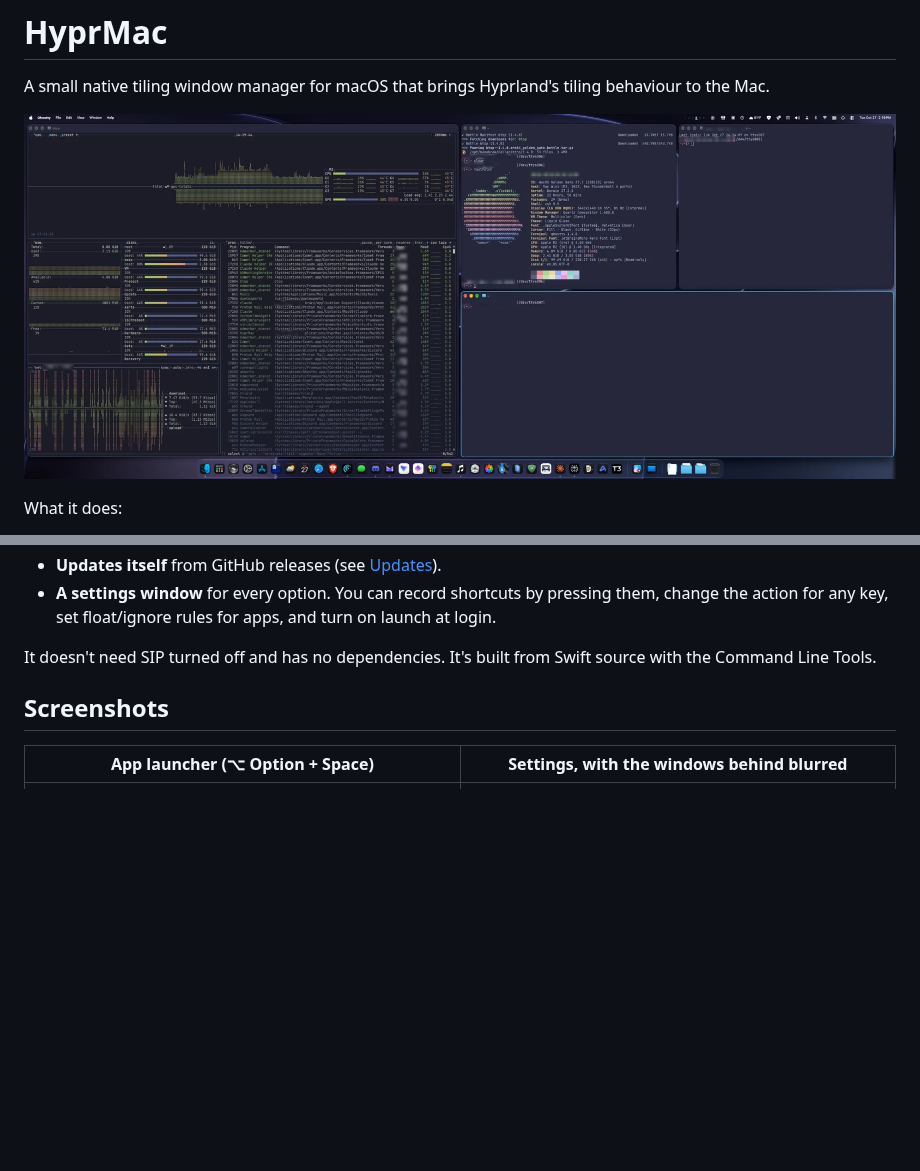
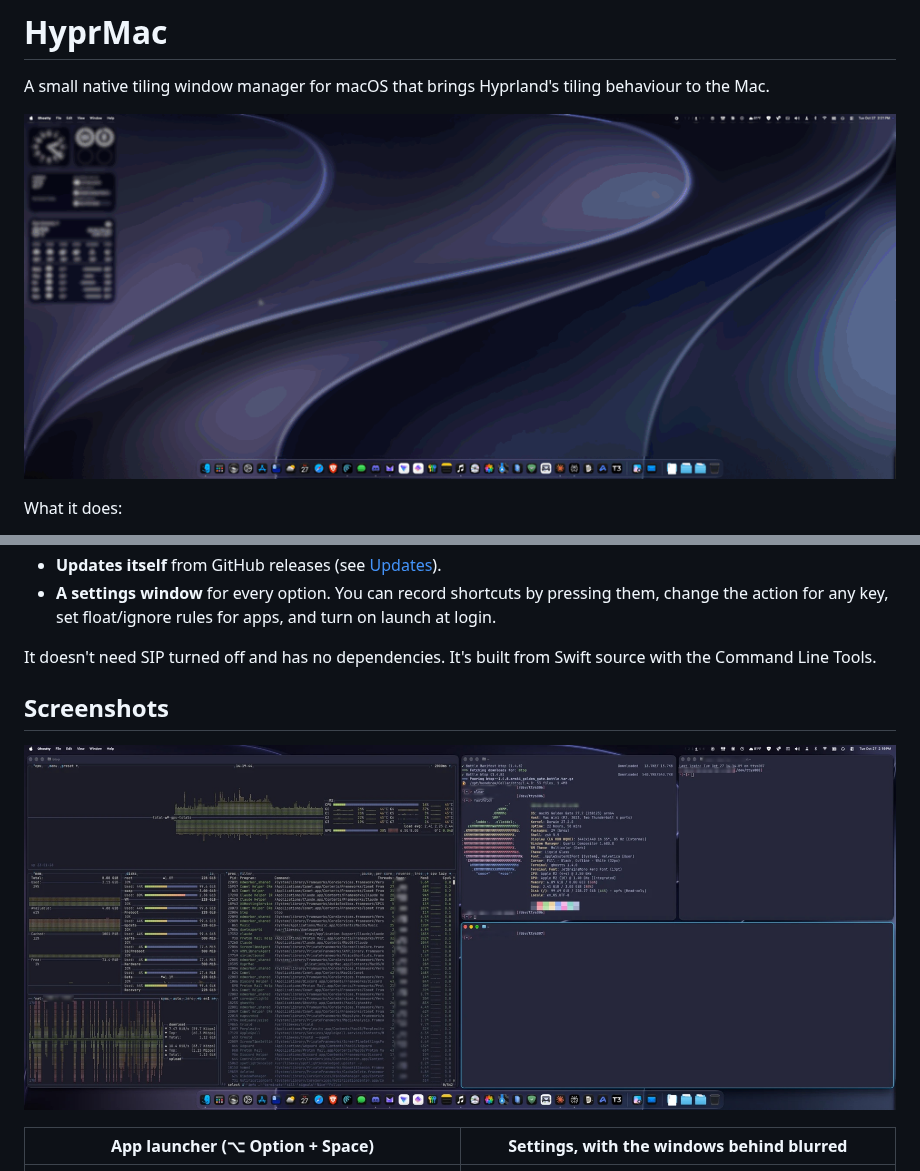
Before and after one commit to TheDoodAbides87/HyprMac, a Markdown page: README.md, 2 parts joined by grey strips. Drawn GitHub-style; pictures changed too: docs/screenshots/tiling.gif (added); blank space fills up the shorter version.

```diff
--- a/README.md
+++ b/README.md
@@ -2,7 +2,7 @@
 
 A small native tiling window manager for macOS that brings Hyprland's tiling behaviour to the Mac.
 
-![Tiled terminals running btop and fastfetch on HyprMac](docs/screenshots/tiling.jpg)
+![HyprMac tiling new terminal windows into a spiral as they open](docs/screenshots/tiling.gif)
 
 What it does:
 
@@ -23,6 +23,8 @@ What it does:
 It doesn't need SIP turned off and has no dependencies. It's built from Swift source with the Command Line Tools.
 
 ## Screenshots
+
+![Tiled terminals running btop and fastfetch on HyprMac](docs/screenshots/tiling.jpg)
 
 | App launcher (⌥ Option + Space) | Settings, with the windows behind blurred |
 |---|---|
```
Also changed, not shown: 1 other file.
